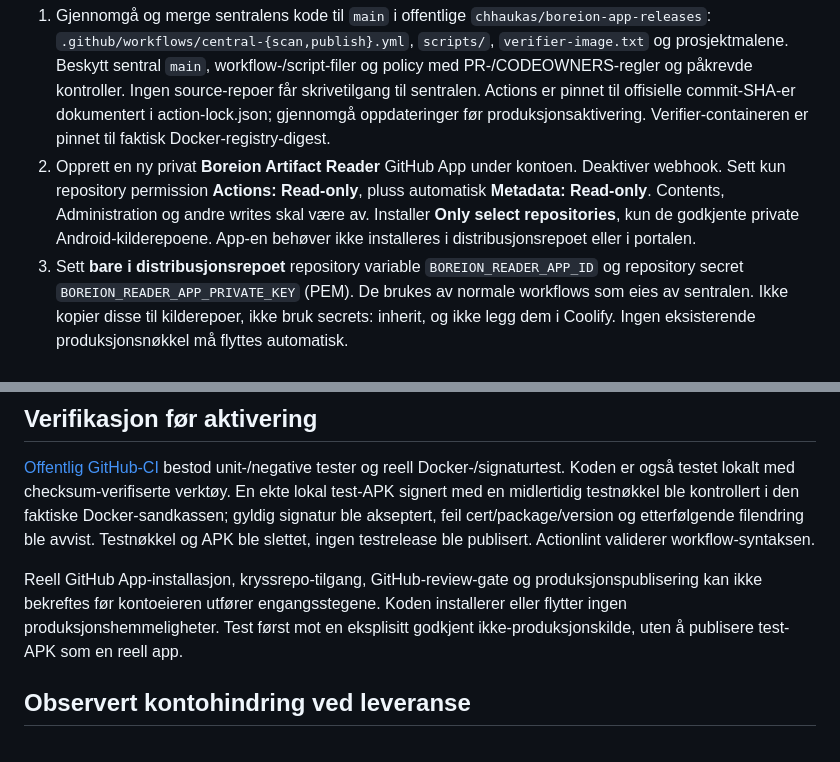
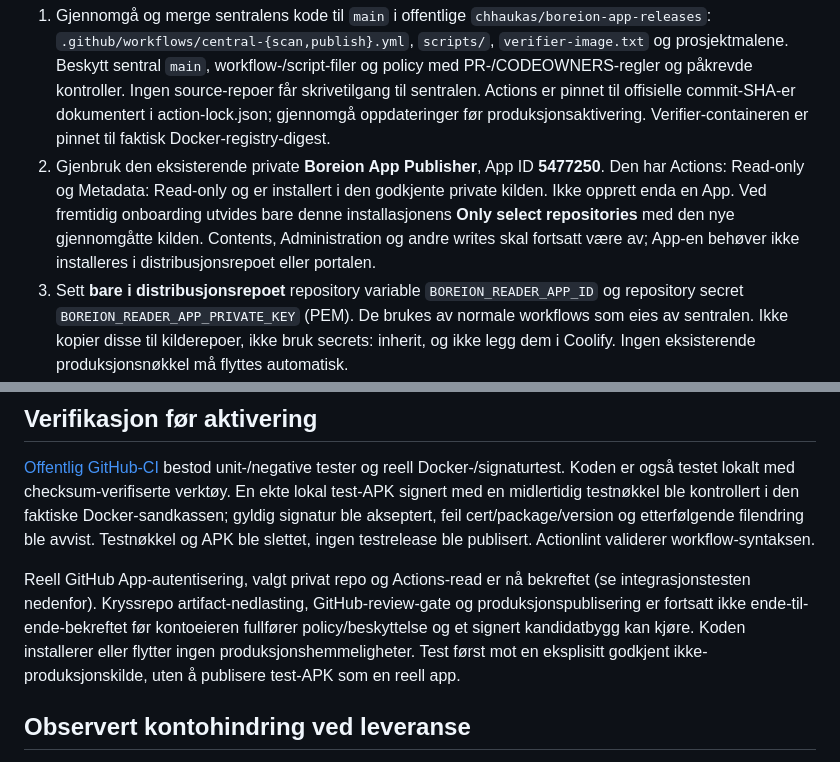
Before and after one commit to chhaukas/boreion-app-releases, a Markdown page: README.md, 2 parts joined by grey strips. GitHub-like rendering.

Commit message:
Reuse verified existing App in onboarding instructions

```diff
--- a/README.md
+++ b/README.md
@@ -42,7 +42,7 @@ Offisielle kilder, undersøkt 26. oktober 2026:
 Disse stegene krever kontoeierens eksplisitte konfigurasjon. Ingen secrets eller produksjonsreleases opprettes av kildekodeleveransen.
 
 1. Gjennomgå og merge sentralens kode til `main` i offentlige `chhaukas/boreion-app-releases`: `.github/workflows/central-{scan,publish}.yml`, `scripts/`, `verifier-image.txt` og prosjektmalene. Beskytt sentral `main`, workflow-/script-filer og policy med PR-/CODEOWNERS-regler og påkrevde kontroller. Ingen source-repoer får skrivetilgang til sentralen. Actions er pinnet til offisielle commit-SHA-er dokumentert i action-lock.json; gjennomgå oppdateringer før produksjonsaktivering. Verifier-containeren er pinnet til faktisk Docker-registry-digest.
-2. Opprett en ny privat **Boreion Artifact Reader** GitHub App under kontoen. Deaktiver webhook. Sett kun repository permission **Actions: Read-only**, pluss automatisk **Metadata: Read-only**. Contents, Administration og andre writes skal være av. Installer **Only select repositories**, kun de godkjente private Android-kilderepoene. App-en behøver ikke installeres i distribusjonsrepoet eller i portalen.
+2. Gjenbruk den eksisterende private **Boreion App Publisher**, App ID **5477250**. Den har Actions: Read-only og Metadata: Read-only og er installert i den godkjente private kilden. Ikke opprett enda en App. Ved fremtidig onboarding utvides bare denne installasjonens **Only select repositories** med den nye gjennomgåtte kilden. Contents, Administration og andre writes skal fortsatt være av; App-en behøver ikke installeres i distribusjonsrepoet eller portalen.
 3. Sett **bare i distribusjonsrepoet** repository variable `BOREION_READER_APP_ID` og repository secret `BOREION_READER_APP_PRIVATE_KEY` (PEM). De brukes av normale workflows som eies av sentralen. Ikke kopier disse til kilderepoer, ikke bruk secrets: inherit, og ikke legg dem i Coolify. Ingen eksisterende produksjonsnøkkel må flyttes automatisk.
 4. Sett repository secret `BOREION_SOURCE_POLICY` i **samme sentralrepo**. Start fra policy.example.json og legg til en gjennomgått kilde per offentlig app-ID. Se policy-entry.example.json. 0, REPLACE og tomme lister er bevisst ugyldige plassholdere. Numeriske repo-/eier-/workflow-/actor-ID-er, faktisk Android applicationId og sertifikatets SHA-256 må hentes fra den reelle kilden, ikke gjettes. Policyen er secret fordi sentralrepoet er offentlig og private repo-navn ikke skal ligge i en offentlig allowlist.
 5. Opprett `publication-production` i sentralrepoet før workflows aktiveres. Konfigurer **Required reviewers**, «Protected branches only», beskytt faktisk `main`, og slå av administrators bypass. Velg self-review-policy bevisst som beskrevet over. Lag også `publication-beta`, begrens til main og legg gjerne review der også. Uten korrekt production-gate feiler preflight før publisering.
@@ -106,7 +106,7 @@ Kompromittert App-PEM gir bare lesing av Actions-data i utvalgte private repoer,
 
 [Offentlig GitHub-CI](https://github.com/chhaukas/boreion-app-releases/actions/runs/40304905581) bestod unit-/negative tester og reell Docker-/signaturtest. Koden er også testet lokalt med checksum-verifiserte verktøy. En ekte lokal test-APK signert med en midlertidig testnøkkel ble kontrollert i den faktiske Docker-sandkassen; gyldig signatur ble akseptert, feil cert/package/version og etterfølgende filendring ble avvist. Testnøkkel og APK ble slettet, ingen testrelease ble publisert. Actionlint validerer workflow-syntaksen.
 
-Reell GitHub App-installasjon, kryssrepo-tilgang, GitHub-review-gate og produksjonspublisering kan ikke bekreftes før kontoeieren utfører engangsstegene. Koden installerer eller flytter ingen produksjonshemmeligheter. Test først mot en eksplisitt godkjent ikke-produksjonskilde, uten å publisere test-APK som en reell app.
+Reell GitHub App-autentisering, valgt privat repo og Actions-read er nå bekreftet (se integrasjonstesten nedenfor). Kryssrepo artifact-nedlasting, GitHub-review-gate og produksjonspublisering er fortsatt ikke ende-til-ende-bekreftet før kontoeieren fullfører policy/beskyttelse og et signert kandidatbygg kan kjøre. Koden installerer eller flytter ingen produksjonshemmeligheter. Test først mot en eksplisitt godkjent ikke-produksjonskilde, uten å publisere test-APK som en reell app.
 
 ## Observert kontohindring ved leveranse
 
```
